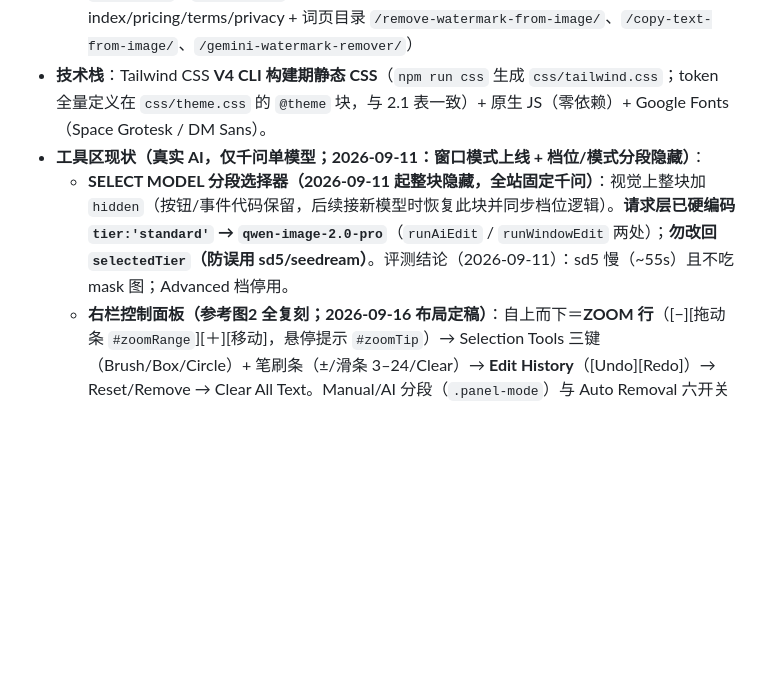
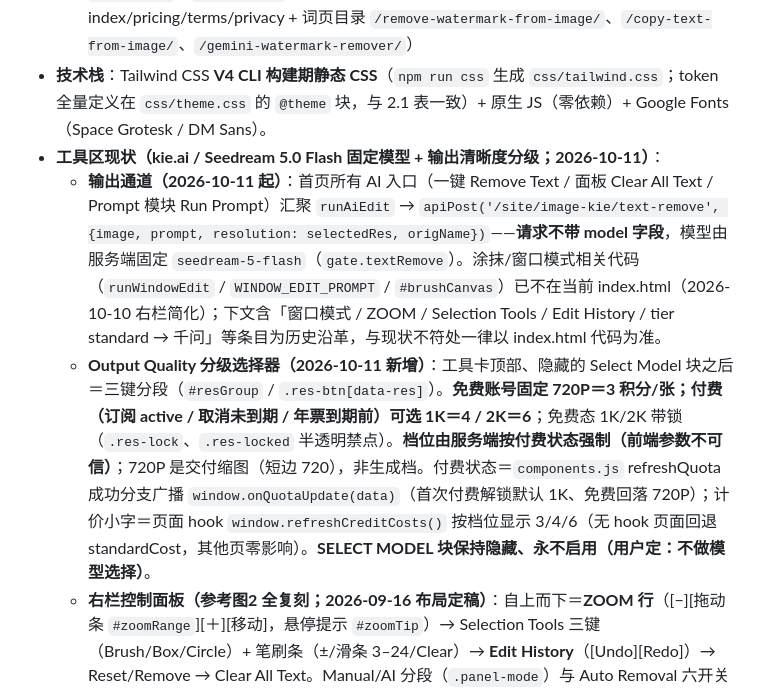
Before and after one commit to githubi2/pixpurge, a Markdown page: AGENTS.md, the part around the change. Drawn GitHub-style; blank space fills up the shorter version.

Commit message:
docs: update tool section - fixed Seedream 5.0 Flash model + output quality tiers (720p free / 1K-K2 paid)

```diff
--- a/AGENTS.md
+++ b/AGENTS.md
@@ -16,8 +16,9 @@
   - `copy-text-from-image/`、`remove-watermark-from-image/`、`gemini-watermark-remover/` — **SEO 词页目录**（各含 index.html；2026-09-16 起词页统一目录形态，旧 .html URL 301 → 目录 URL，见 §4 第 9 条；gemini 页 2026-09-27 新建——水印线第一批，页内自带一键去水印工具）
   - `robots.txt`、`sitemap.xml` — SEO 附属（sitemap 收录 7 条 URL：index/pricing/terms/privacy + 词页目录 `/remove-watermark-from-image/`、`/copy-text-from-image/`、`/gemini-watermark-remover/`）
 - **技术栈**：Tailwind CSS **V4 CLI 构建期静态 CSS**（`npm run css` 生成 `css/tailwind.css`；token 全量定义在 `css/theme.css` 的 `@theme` 块，与 2.1 表一致）+ 原生 JS（零依赖）+ Google Fonts（Space Grotesk / DM Sans）。
-- **工具区现状（真实 AI，仅千问单模型；2026-09-11：窗口模式上线 + 档位/模式分段隐藏）**：
-  - **SELECT MODEL 分段选择器（2026-09-11 起整块隐藏，全站固定千问）**：视觉上整块加 `hidden`（按钮/事件代码保留，后续接新模型时恢复此块并同步档位逻辑）。**请求层已硬编码 `tier:'standard'` → `qwen-image-2.0-pro`**（`runAiEdit` / `runWindowEdit` 两处）；**勿改回 `selectedTier`（防误用 sd5/seedream）**。评测结论（2026-09-11）：sd5 慢（~55s）且不吃 mask 图；Advanced 档停用。
+- **工具区现状（kie.ai / Seedream 5.0 Flash 固定模型 + 输出清晰度分级；2026-10-11）**：
+  - **输出通道（2026-10-11 起）**：首页所有 AI 入口（一键 Remove Text / 面板 Clear All Text / Prompt 模块 Run Prompt）汇聚 `runAiEdit` → `apiPost('/site/image-kie/text-remove', {image, prompt, resolution: selectedRes, origName})`——**请求不带 model 字段**，模型由服务端固定 `seedream-5-flash`（`gate.textRemove`）。涂抹/窗口模式相关代码（`runWindowEdit` / `WINDOW_EDIT_PROMPT` / `#brushCanvas`）已不在当前 index.html（2026-10-10 右栏简化）；下文含「窗口模式 / ZOOM / Selection Tools / Edit History / tier standard → 千问」等条目为历史沿革，与现状不符处一律以 index.html 代码为准。
+  - **Output Quality 分级选择器（2026-10-11 新增）**：工具卡顶部、隐藏的 Select Model 块之后＝三键分段（`#resGroup` / `.res-btn[data-res]`）。**免费账号固定 720P＝3 积分/张；付费（订阅 active / 取消未到期 / 年票到期前）可选 1K＝4 / 2K＝6**；免费态 1K/2K 带锁（`.res-lock`、`.res-locked` 半透明禁点）。**档位由服务端按付费状态强制（前端参数不可信）**；720P 是交付缩图（短边 720），非生成档。付费状态＝`components.js` refreshQuota 成功分支广播 `window.onQuotaUpdate(data)`（首次付费解锁默认 1K、免费回落 720P）；计价小字＝页面 hook `window.refreshCreditCosts()` 按档位显示 3/4/6（无 hook 页面回退 standardCost，其他页零影响）。**SELECT MODEL 块保持隐藏、永不启用（用户定：不做模型选择）**。
   - **右栏控制面板（参考图2 全复刻；2026-09-16 布局定稿）**：自上而下＝**ZOOM 行**（[−][拖动条 `#zoomRange`][＋][移动]，悬停提示 `#zoomTip`）→ Selection Tools 三键（Brush/Box/Circle）+ 笔刷条（±/滑条 3–24/Clear）→ **Edit History**（[Undo][Redo]）→ Reset/Remove → Clear All Text。Manual/AI 分段（`.panel-mode`）与 Auto Removal 六开关＝历史遗留隐藏代码，勿复原勿启用。**旧聊天输入框/聊天记录/Send 已删除——勿复原**（与下方 2026-09-16 的 Prompt 模块无关，勿混）。
   - **~~AI 模式＝开关即时执行~~（作废 2026-09-11）**：原 Auto Removal 六开关即时执行逻辑（`Remove the <cat> from the image.`）随开关块**物理删除**；产品聚焦 = Clear All Text（全局一键）+ 窗口模式（手动）。
   - **手动模式（涂抹/框选/圈选）＝窗口模式（2026-09-11 改版）**：图上绘制 → `#brushCanvas` 橘色标记（坐标存原图系、object-contain 自动换算；退化标记自动丢弃）→ 有标记时 `Remove` 点亮 → 点击走**窗口模式**：标记 bbox + 边距（短边 20%，clamp 64–480px；最小窗口 256px）裁剪成窗口 → **只把窗口小块**发千问（`mode:'auto'`、`tier:'standard'`、`WINDOW_EDIT_PROMPT`——窗口通道实测选定提示词，勿随意改）→ 结果贴回原图（前端 canvas；千问结果 URL 带 `ACAO:*`，用 `crossOrigin='anonymous'` 读入；贴回底=当前编辑图）。**窗外像素零改动（构造保证）；同类泛化被限制在窗口内；窗口必须罩住要处理的内容（切到字形会留半截）**。旧 mask 双图通道留存备用（`MANUAL_EDIT_PROMPT` + `buildMaskDataURL`，当前不调用）。标记生命周期：Clear/Reset/换图/处理成功后清空，失败保留可重试。
```
